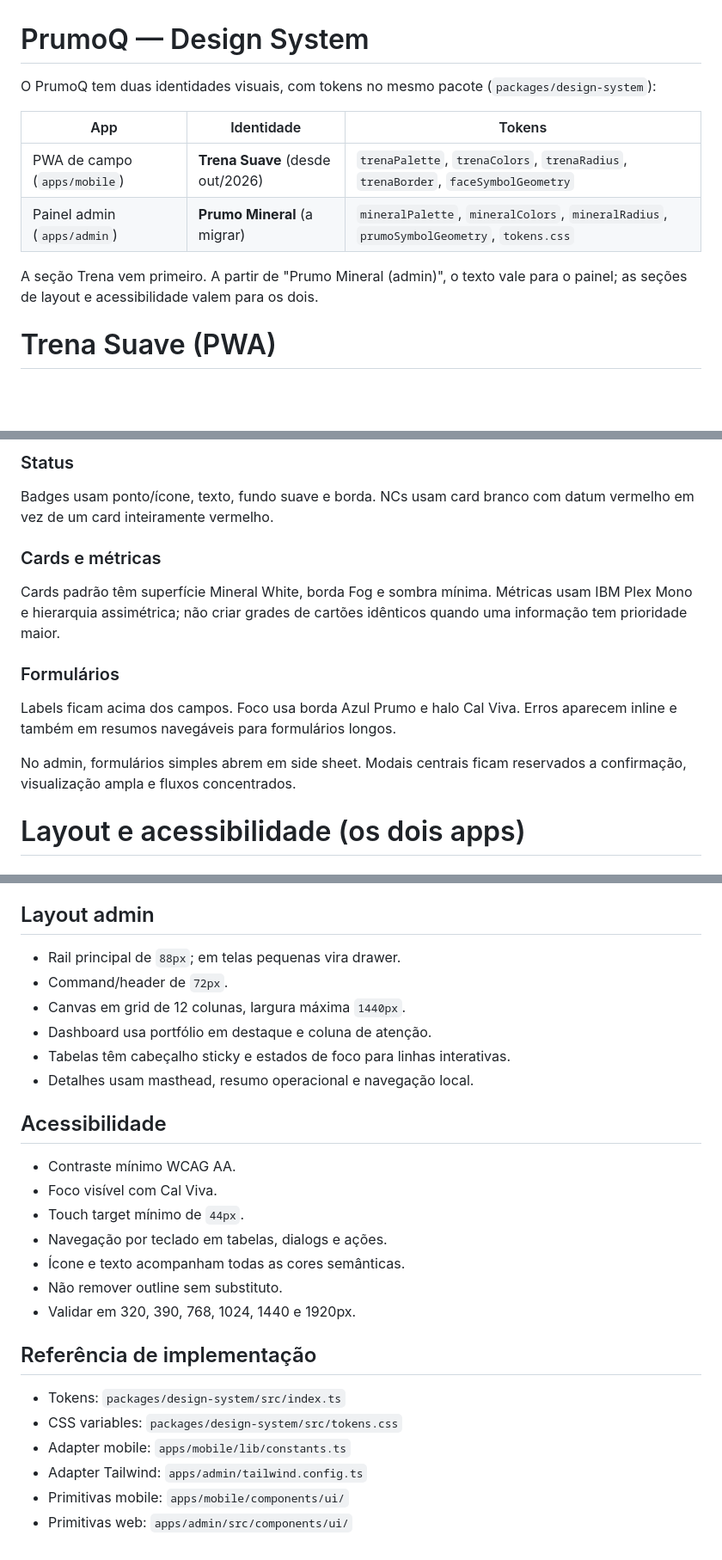
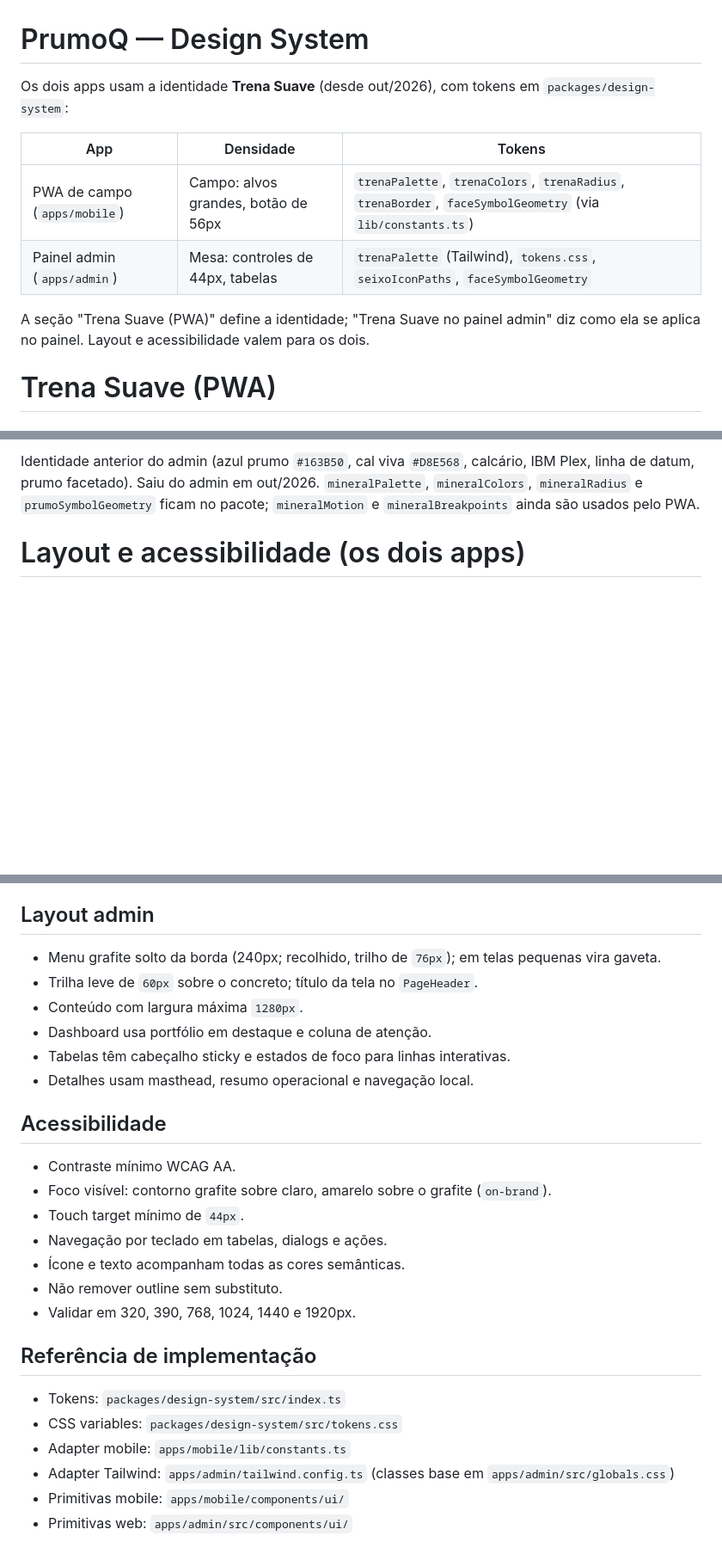
Before and after one commit to rlstech/prumoq, a Markdown page: design-system.md, 3 parts joined by grey strips. Shown at 86% size. Drawn GitHub-style; blank space fills up the shorter version.

```diff
--- a/design-system.md
+++ b/design-system.md
@@ -1,15 +1,15 @@
 # PrumoQ — Design System
 
-O PrumoQ tem duas identidades visuais, com tokens no mesmo pacote
-(`packages/design-system`):
+Os dois apps usam a identidade **Trena Suave** (desde out/2026), com tokens em
+`packages/design-system`:
 
-| App | Identidade | Tokens |
+| App | Densidade | Tokens |
 |---|---|---|
-| PWA de campo (`apps/mobile`) | **Trena Suave** (desde out/2026) | `trenaPalette`, `trenaColors`, `trenaRadius`, `trenaBorder`, `faceSymbolGeometry` |
-| Painel admin (`apps/admin`) | **Prumo Mineral** (a migrar) | `mineralPalette`, `mineralColors`, `mineralRadius`, `prumoSymbolGeometry`, `tokens.css` |
+| PWA de campo (`apps/mobile`) | Campo: alvos grandes, botão de 56px | `trenaPalette`, `trenaColors`, `trenaRadius`, `trenaBorder`, `faceSymbolGeometry` (via `lib/constants.ts`) |
+| Painel admin (`apps/admin`) | Mesa: controles de 44px, tabelas | `trenaPalette` (Tailwind), `tokens.css`, `seixoIconPaths`, `faceSymbolGeometry` |
 
-A seção Trena vem primeiro. A partir de "Prumo Mineral (admin)", o texto vale
-para o painel; as seções de layout e acessibilidade valem para os dois.
+A seção "Trena Suave (PWA)" define a identidade; "Trena Suave no painel admin"
+diz como ela se aplica no painel. Layout e acessibilidade valem para os dois.
 
 # Trena Suave (PWA)
 
@@ -252,21 +197,8 @@ saturados: o bloco de cor tem o tamanho de um ícone, não de uma superfície.
-### Status
-
-Badges usam ponto/ícone, texto, fundo suave e borda. NCs usam card branco com
-datum vermelho em vez de um card inteiramente vermelho.
-
-### Cards e métricas
-
-Cards padrão têm superfície Mineral White, borda Fog e sombra mínima. Métricas
-usam IBM Plex Mono e hierarquia assimétrica; não criar grades de cartões
-idênticos quando uma informação tem prioridade maior.
-
-### Formulários
-
-Labels ficam acima dos campos. Foco usa borda Azul Prumo e halo Cal Viva. Erros
-aparecem inline e também em resumos navegáveis para formulários longos.
-
-No admin, formulários simples abrem em side sheet. Modais centrais ficam
-reservados a confirmação, visualização ampla e fluxos concentrados.
+Identidade anterior do admin (azul prumo `#163B50`, cal viva `#D8E568`,
+calcário, IBM Plex, linha de datum, prumo facetado). Saiu do admin em
+out/2026. `mineralPalette`, `mineralColors`, `mineralRadius` e
+`prumoSymbolGeometry` ficam no pacote; `mineralMotion` e `mineralBreakpoints`
+ainda são usados pelo PWA.
 
 # Layout e acessibilidade (os dois apps)
 
@@ -282,9 +214,9 @@ reservados a confirmação, visualização ampla e fluxos concentrados.
 
 ## Layout admin
 
-- Rail principal de `88px`; em telas pequenas vira drawer.
-- Command/header de `72px`.
-- Canvas em grid de 12 colunas, largura máxima `1440px`.
+- Menu grafite solto da borda (240px; recolhido, trilho de `76px`); em telas pequenas vira gaveta.
+- Trilha leve de `60px` sobre o concreto; título da tela no `PageHeader`.
+- Conteúdo com largura máxima `1280px`.
 - Dashboard usa portfólio em destaque e coluna de atenção.
 - Tabelas têm cabeçalho sticky e estados de foco para linhas interativas.
 - Detalhes usam masthead, resumo operacional e navegação local.
@@ -292,7 +224,7 @@ reservados a confirmação, visualização ampla e fluxos concentrados.
 ## Acessibilidade
 
 - Contraste mínimo WCAG AA.
-- Foco visível com Cal Viva.
+- Foco visível: contorno grafite sobre claro, amarelo sobre o grafite (`on-brand`).
 - Touch target mínimo de `44px`.
 - Navegação por teclado em tabelas, dialogs e ações.
 - Ícone e texto acompanham todas as cores semânticas.
@@ -304,6 +236,6 @@ reservados a confirmação, visualização ampla e fluxos concentrados.
 - Tokens: `packages/design-system/src/index.ts`
 - CSS variables: `packages/design-system/src/tokens.css`
 - Adapter mobile: `apps/mobile/lib/constants.ts`
-- Adapter Tailwind: `apps/admin/tailwind.config.ts`
+- Adapter Tailwind: `apps/admin/tailwind.config.ts` (classes base em `apps/admin/src/globals.css`)
 - Primitivas mobile: `apps/mobile/components/ui/`
 - Primitivas web: `apps/admin/src/components/ui/`
```
Also changed, not shown: other parts of design-system.md (+61 -116 lines), CLAUDE.md (+8 -13 lines).
